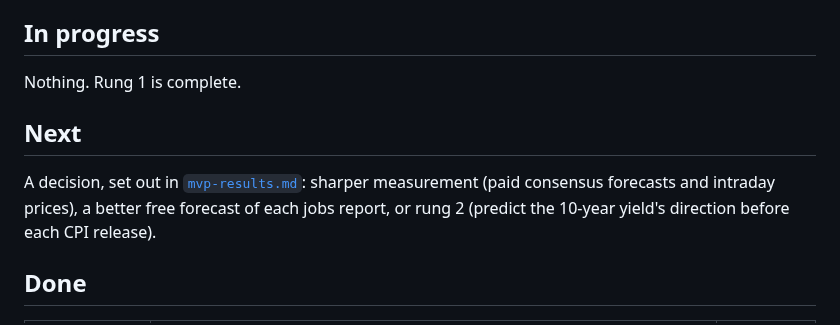
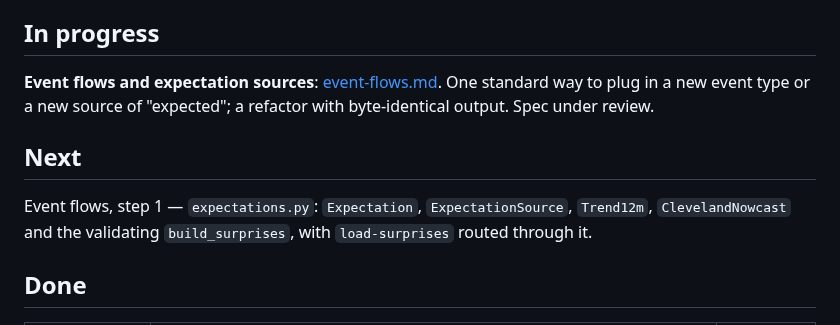
Before and after one commit to diykorey/fortuneteller, a Markdown page: docs/status.md, the part around the change. Rendered like a GitHub page.

Commit message:
Event flows spec: one standard way to plug in events and expectation sources

```diff
--- a/docs/status.md
+++ b/docs/status.md
@@ -16,13 +16,14 @@ under the 60% bar. *(PR #107.)*
 
 ## In progress
 
-Nothing. Rung 1 is complete.
+**Event flows and expectation sources**: [event-flows.md](steps/event-flows.md). One standard way
+to plug in a new event type or a new source of "expected"; a refactor with byte-identical output.
+Spec under review.
 
 ## Next
 
-A decision, set out in [`mvp-results.md`](mvp-results.md#what-comes-next): sharper measurement
-(paid consensus forecasts and intraday prices), a better free forecast of each jobs report, or
-rung 2 (predict the 10-year yield's direction before each CPI release).
+Event flows, step 1 — `expectations.py`: `Expectation`, `ExpectationSource`, `Trend12m`,
+`ClevelandNowcast` and the validating `build_surprises`, with `load-surprises` routed through it.
 
 ## Done
 
```
Also changed, not shown: docs/steps/event-flows.md (added, +128 -0 lines).
